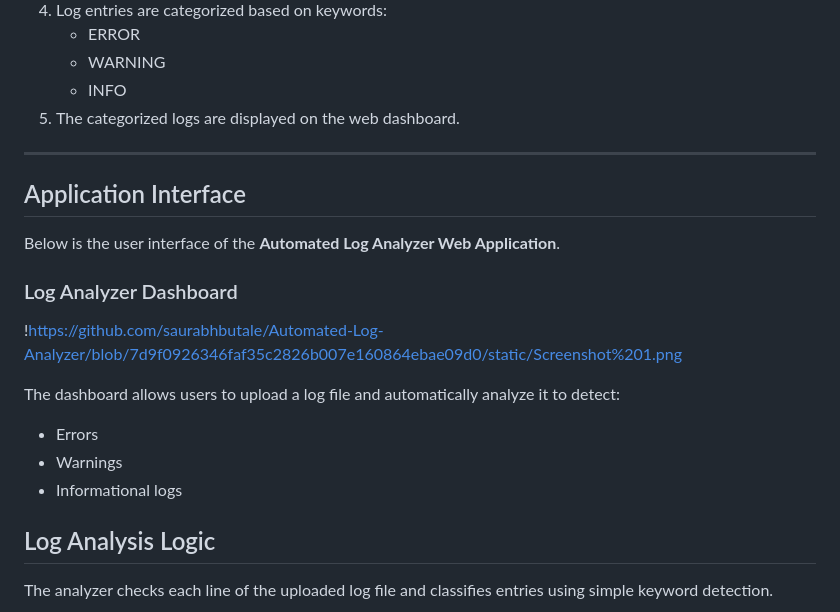
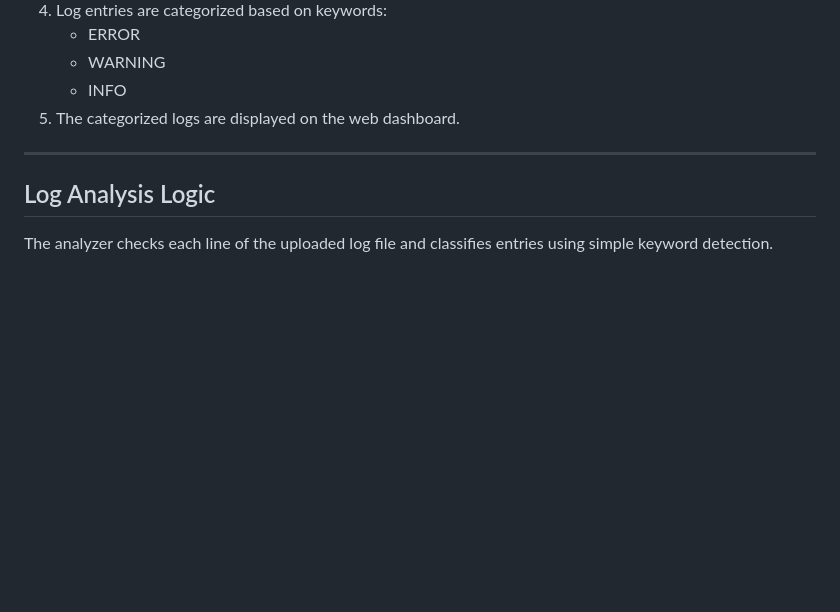
Before and after one commit to saurabhbutale/Automated-Log-Analyzer, a Markdown page: README.md, the part around the change. GitHub-like rendering; blank space fills up the shorter version.

```diff
--- a/README.md
+++ b/README.md
@@ -91,18 +91,7 @@ Stores uploaded log files temporarily for analysis.
 5. The categorized logs are displayed on the web dashboard.
 
 ---
-## Application Interface
 
-Below is the user interface of the **Automated Log Analyzer Web Application**.
-
-### Log Analyzer Dashboard
-
-!https://github.com/saurabhbutale/Automated-Log-Analyzer/blob/7d9f0926346faf35c2826b007e160864ebae09d0/static/Screenshot%201.png
-
-The dashboard allows users to upload a log file and automatically analyze it to detect:
-- Errors
-- Warnings
-- Informational logs
 ## Log Analysis Logic
 
 The analyzer checks each line of the uploaded log file and classifies entries using simple keyword detection.
```
